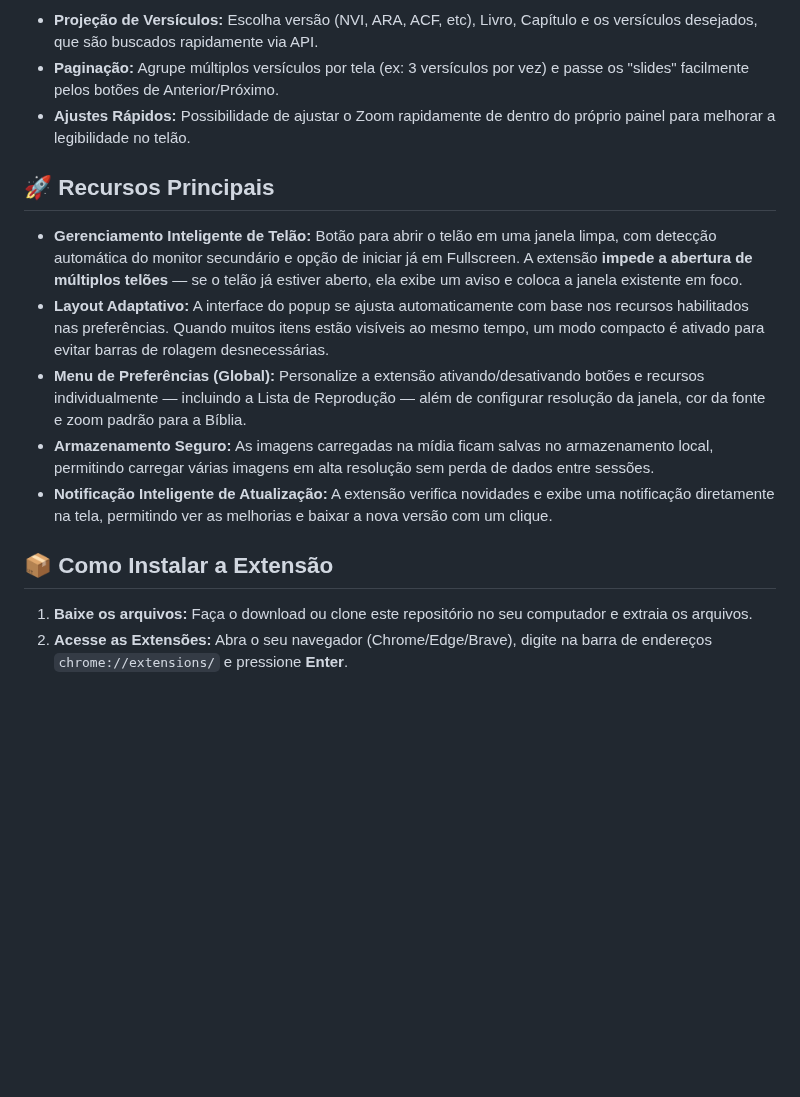
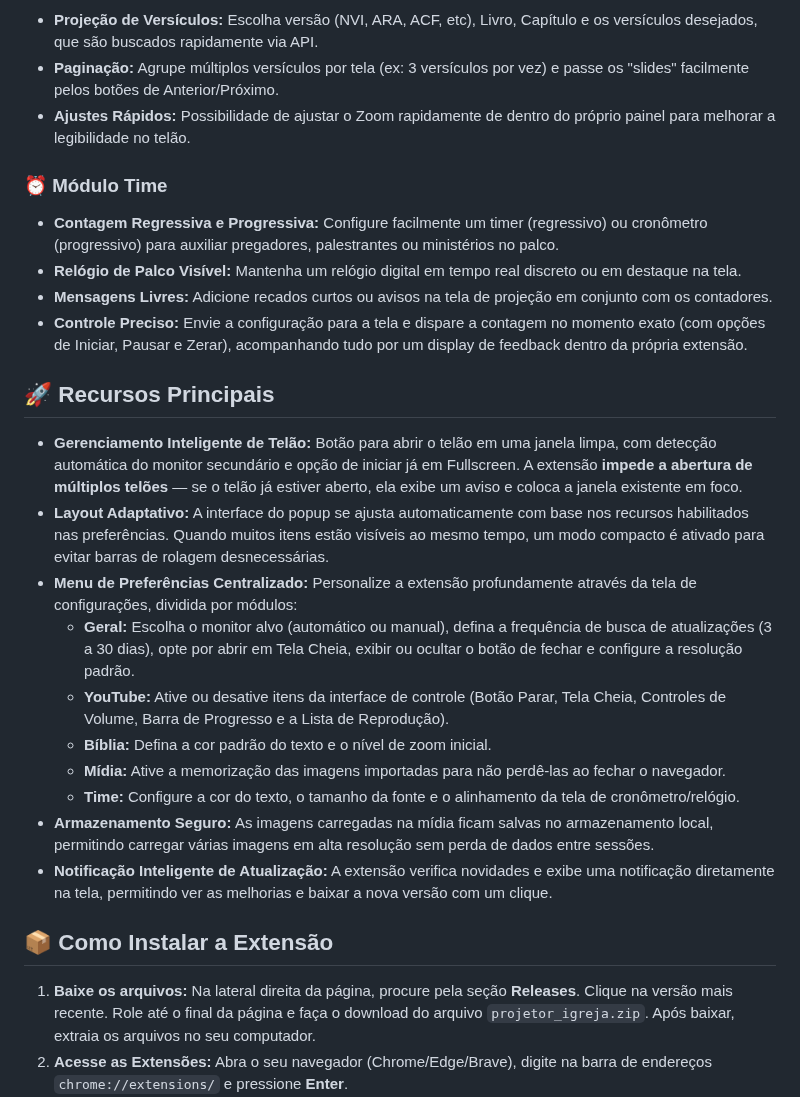
Before and after one commit to marllonferreira/projetor_igreja, a Markdown page: README.md, the part around one of its changes. GitHub-like rendering; blank space fills up the shorter version.

```diff
--- a/README.md
+++ b/README.md
@@ -41,16 +42,27 @@ Uma extensão para navegadores baseados em Chromium (Google Chrome, Edge, Brave)
 - **Paginação:** Agrupe múltiplos versículos por tela (ex: 3 versículos por vez) e passe os "slides" facilmente pelos botões de Anterior/Próximo.
 - **Ajustes Rápidos:** Possibilidade de ajustar o Zoom rapidamente de dentro do próprio painel para melhorar a legibilidade no telão.
 
+### ⏰ Módulo Time
+- **Contagem Regressiva e Progressiva:** Configure facilmente um timer (regressivo) ou cronômetro (progressivo) para auxiliar pregadores, palestrantes ou ministérios no palco.
+- **Relógio de Palco Visível:** Mantenha um relógio digital em tempo real discreto ou em destaque na tela.
+- **Mensagens Livres:** Adicione recados curtos ou avisos na tela de projeção em conjunto com os contadores.
+- **Controle Preciso:** Envie a configuração para a tela e dispare a contagem no momento exato (com opções de Iniciar, Pausar e Zerar), acompanhando tudo por um display de feedback dentro da própria extensão.
+
 ## 🚀 Recursos Principais
 - **Gerenciamento Inteligente de Telão:** Botão para abrir o telão em uma janela limpa, com detecção automática do monitor secundário e opção de iniciar já em Fullscreen. A extensão **impede a abertura de múltiplos telões** — se o telão já estiver aberto, ela exibe um aviso e coloca a janela existente em foco.
 - **Layout Adaptativo:** A interface do popup se ajusta automaticamente com base nos recursos habilitados nas preferências. Quando muitos itens estão visíveis ao mesmo tempo, um modo compacto é ativado para evitar barras de rolagem desnecessárias.
-- **Menu de Preferências (Global):** Personalize a extensão ativando/desativando botões e recursos individualmente — incluindo a Lista de Reprodução — além de configurar resolução da janela, cor da fonte e zoom padrão para a Bíblia.
+- **Menu de Preferências Centralizado:** Personalize a extensão profundamente através da tela de configurações, dividida por módulos:
+  - **Geral:** Escolha o monitor alvo (automático ou manual), defina a frequência de busca de atualizações (3 a 30 dias), opte por abrir em Tela Cheia, exibir ou ocultar o botão de fechar e configure a resolução padrão.
+  - **YouTube:** Ative ou desative itens da interface de controle (Botão Parar, Tela Cheia, Controles de Volume, Barra de Progresso e a Lista de Reprodução).
+  - **Bíblia:** Defina a cor padrão do texto e o nível de zoom inicial.
+  - **Mídia:** Ative a memorização das imagens importadas para não perdê-las ao fechar o navegador.
+  - **Time:** Configure a cor do texto, o tamanho da fonte e o alinhamento da tela de cronômetro/relógio.
 - **Armazenamento Seguro:** As imagens carregadas na mídia ficam salvas no armazenamento local, permitindo carregar várias imagens em alta resolução sem perda de dados entre sessões.
 - **Notificação Inteligente de Atualização:** A extensão verifica novidades e exibe uma notificação diretamente na tela, permitindo ver as melhorias e baixar a nova versão com um clique.
 
 ## 📦 Como Instalar a Extensão
 
-1. **Baixe os arquivos:** Faça o download ou clone este repositório no seu computador e extraia os arquivos.
+1. **Baixe os arquivos:** Na lateral direita da página, procure pela seção **Releases**. Clique na versão mais recente. Role até o final da página e faça o download do arquivo `projetor_igreja.zip`. Após baixar, extraia os arquivos no seu computador.
 2. **Acesse as Extensões:** Abra o seu navegador (Chrome/Edge/Brave), digite na barra de endereços `chrome://extensions/` e pressione **Enter**.
 3. **Modo do Desenvolvedor:** No canto superior direito, ative a chave **"Modo do desenvolvedor"** (Developer mode).
 4. **Carregar a Extensão:** Clique no botão **"Carregar sem compactação"** (Load unpacked) no canto superior esquerdo.
```
Also changed, not shown: other parts of README.md (+25 -5 lines), doc/biblia.PNG, doc/media.PNG, doc/pix_qrcode.png (added), doc/preferência.png (added), doc/time.PNG (added), doc/youtube.PNG, 7 other files.
